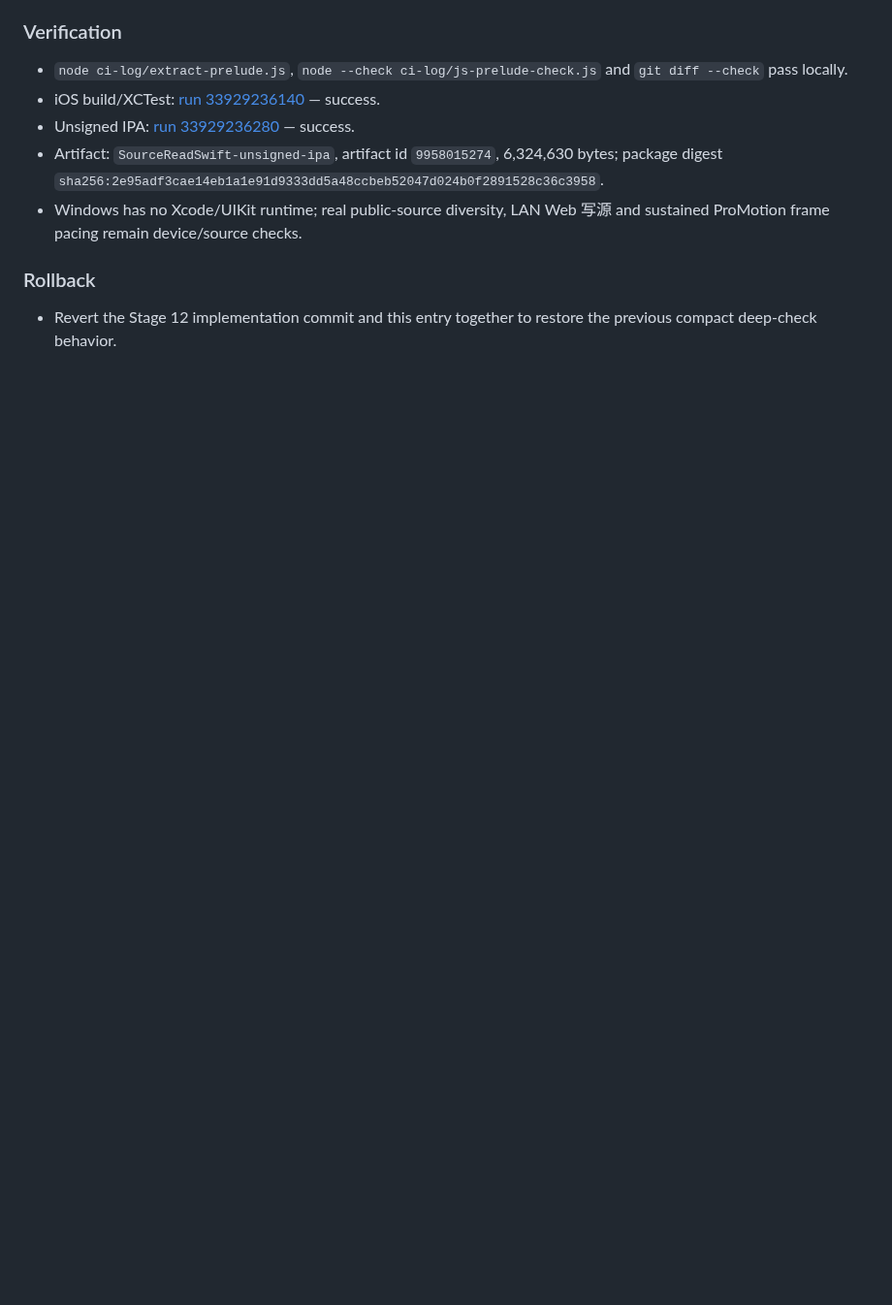
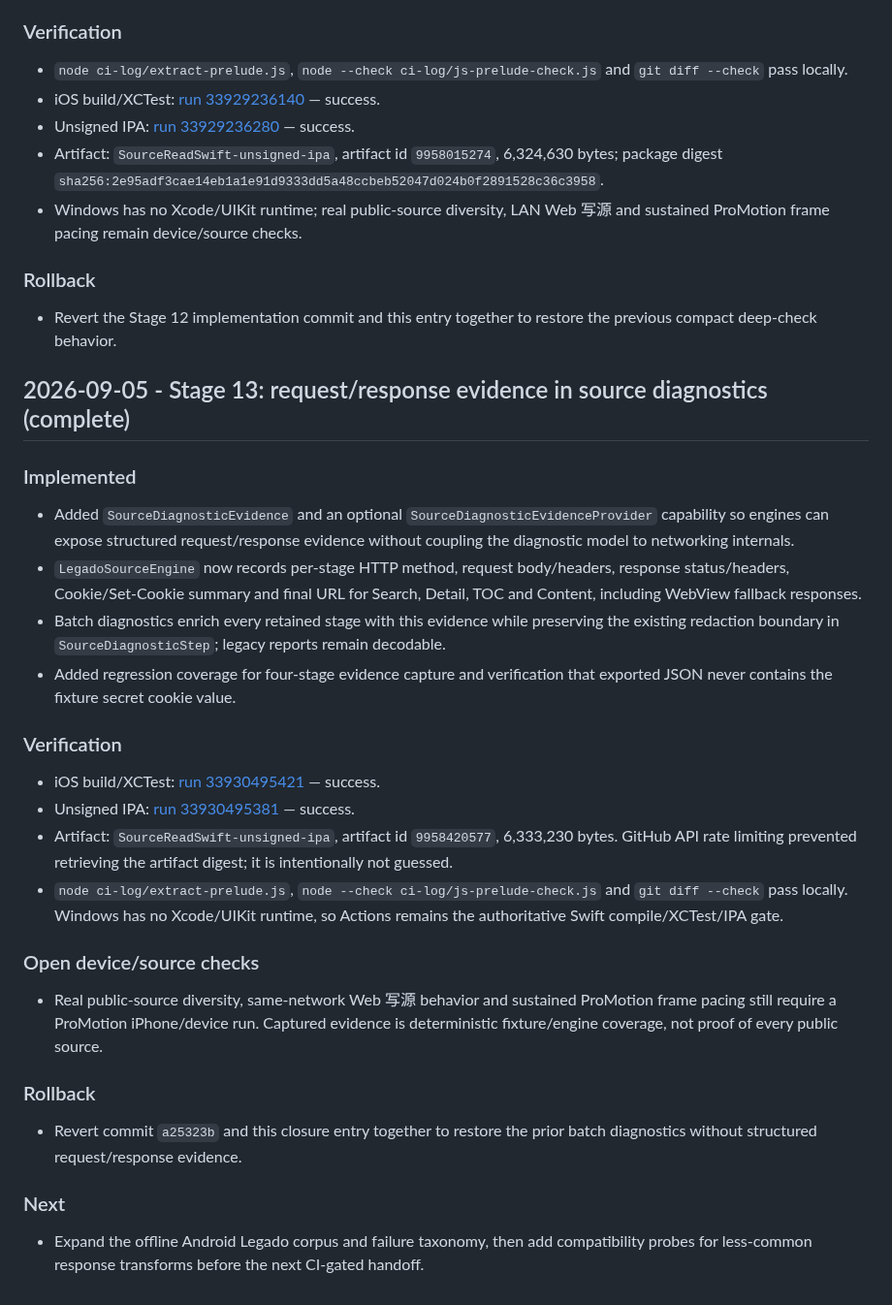
Before and after one commit to ztcsr5/read, a Markdown page: progress.md, the part around the change. Shown at 97% size. GitHub-like rendering; blank space fills up the shorter version.

Commit message:
docs: close stage 13 diagnostic evidence

```diff
--- a/progress.md
+++ b/progress.md
@@ -1565,3 +1565,31 @@ Windows cannot run Xcode or a real ProMotion device. CI proves compilation/tests
 ### Rollback
 
 - Revert the Stage 12 implementation commit and this entry together to restore the previous compact deep-check behavior.
+
+## 2026-09-05 - Stage 13: request/response evidence in source diagnostics (complete)
+
+### Implemented
+
+- Added `SourceDiagnosticEvidence` and an optional `SourceDiagnosticEvidenceProvider` capability so engines can expose structured request/response evidence without coupling the diagnostic model to networking internals.
+- `LegadoSourceEngine` now records per-stage HTTP method, request body/headers, response status/headers, Cookie/Set-Cookie summary and final URL for Search, Detail, TOC and Content, including WebView fallback responses.
+- Batch diagnostics enrich every retained stage with this evidence while preserving the existing redaction boundary in `SourceDiagnosticStep`; legacy reports remain decodable.
+- Added regression coverage for four-stage evidence capture and verification that exported JSON never contains the fixture secret cookie value.
+
+### Verification
+
+- iOS build/XCTest: [run 33930495421](https://github.com/ztcsr5/read/actions/runs/33930495421) — success.
+- Unsigned IPA: [run 33930495381](https://github.com/ztcsr5/read/actions/runs/33930495381) — success.
+- Artifact: `SourceReadSwift-unsigned-ipa`, artifact id `9958420577`, 6,333,230 bytes. GitHub API rate limiting prevented retrieving the artifact digest; it is intentionally not guessed.
+- `node ci-log/extract-prelude.js`, `node --check ci-log/js-prelude-check.js` and `git diff --check` pass locally. Windows has no Xcode/UIKit runtime, so Actions remains the authoritative Swift compile/XCTest/IPA gate.
+
+### Open device/source checks
+
+- Real public-source diversity, same-network Web 写源 behavior and sustained ProMotion frame pacing still require a ProMotion iPhone/device run. Captured evidence is deterministic fixture/engine coverage, not proof of every public source.
+
+### Rollback
+
+- Revert commit `a25323b` and this closure entry together to restore the prior batch diagnostics without structured request/response evidence.
+
+### Next
+
+- Expand the offline Android Legado corpus and failure taxonomy, then add compatibility probes for less-common response transforms before the next CI-gated handoff.
```
